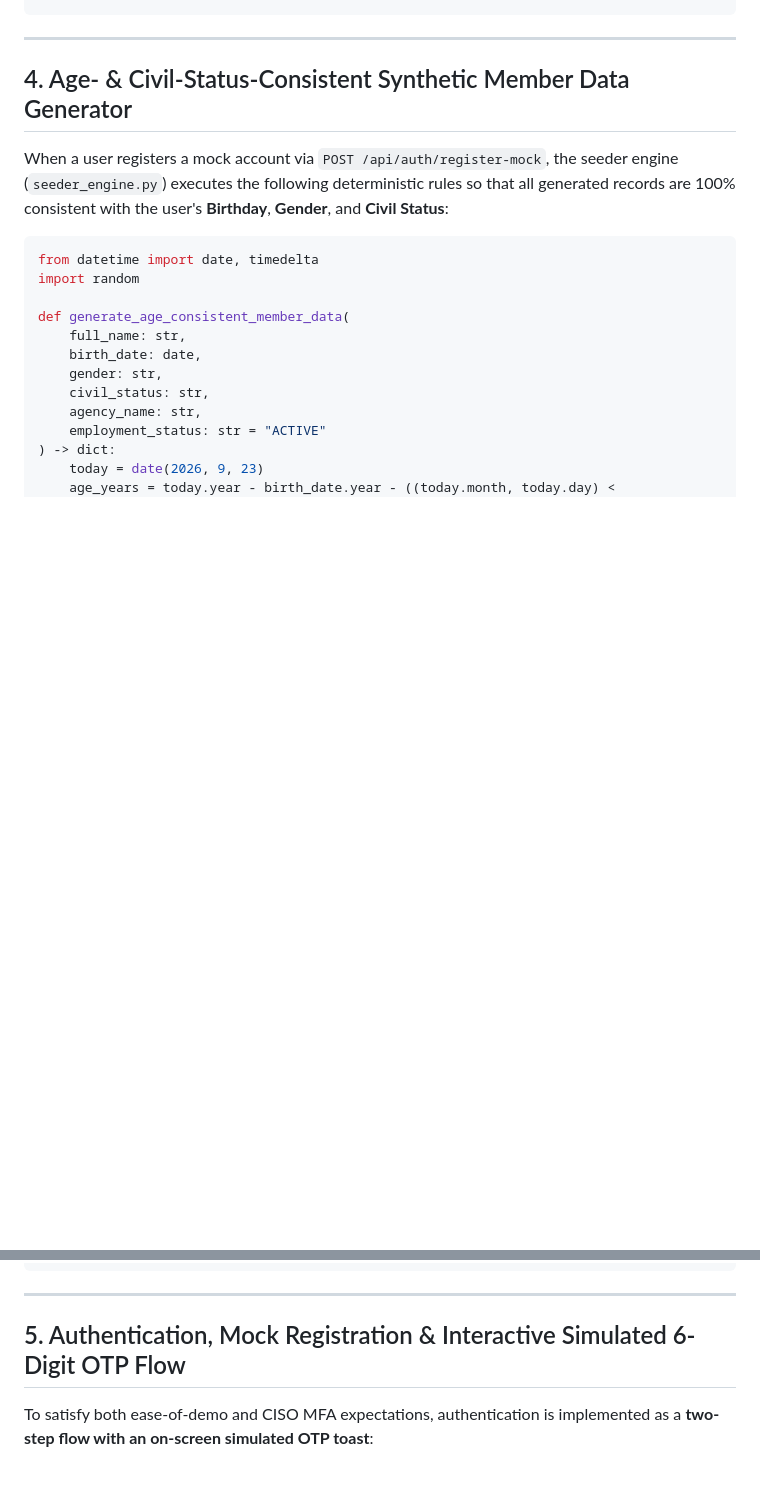
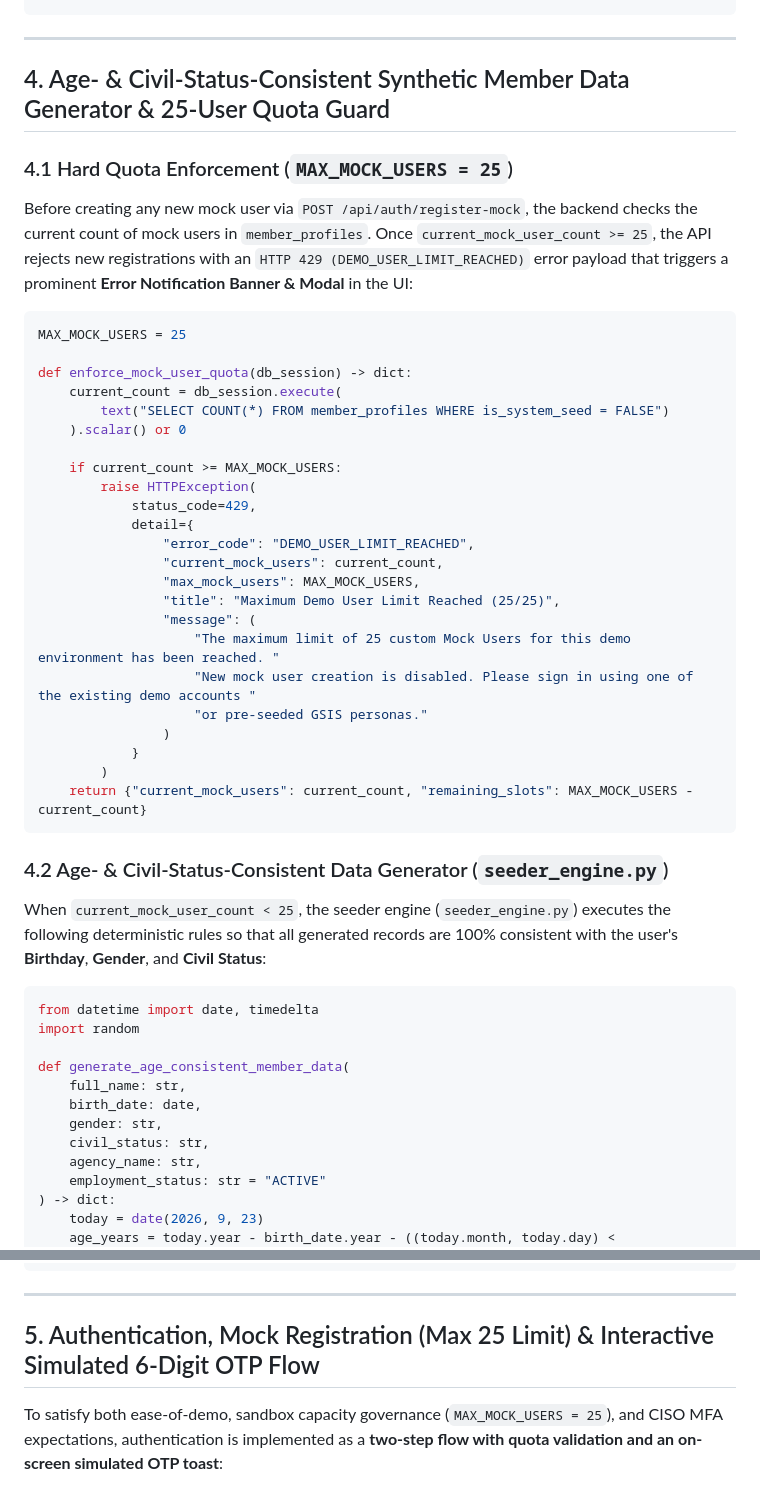
Before and after one commit to markea/gsis-chatbot-demo-2026, a Markdown page: 02_TDD_GSIS_CHATBOT_DEMO_MOCK_ARCHITECTURE.md, 2 parts joined by grey strips. Rendered like a GitHub page; blank space fills up the shorter version.

Commit message:
docs: enforce MAX_MOCK_USERS = 25 quota limit and error notification banner across BRD and TDD #1

````diff
--- a/02_TDD_GSIS_CHATBOT_DEMO_MOCK_ARCHITECTURE.md
+++ b/02_TDD_GSIS_CHATBOT_DEMO_MOCK_ARCHITECTURE.md
@@ -227,9 +227,39 @@ CREATE TABLE IF NOT EXISTS gsis_faq_knowledge_vectors (
 
 ---
 
-## 4. Age- & Civil-Status-Consistent Synthetic Member Data Generator
+## 4. Age- & Civil-Status-Consistent Synthetic Member Data Generator & 25-User Quota Guard
 
-When a user registers a mock account via `POST /api/auth/register-mock`, the seeder engine (`seeder_engine.py`) executes the following deterministic rules so that all generated records are 100% consistent with the user's **Birthday**, **Gender**, and **Civil Status**:
+### 4.1 Hard Quota Enforcement (`MAX_MOCK_USERS = 25`)
+Before creating any new mock user via `POST /api/auth/register-mock`, the backend checks the current count of mock users in `member_profiles`. Once `current_mock_user_count >= 25`, the API rejects new registrations with an `HTTP 429 (DEMO_USER_LIMIT_REACHED)` error payload that triggers a prominent **Error Notification Banner & Modal** in the UI:
+
+```python
+MAX_MOCK_USERS = 25
+
+def enforce_mock_user_quota(db_session) -> dict:
+    current_count = db_session.execute(
+        text("SELECT COUNT(*) FROM member_profiles WHERE is_system_seed = FALSE")
+    ).scalar() or 0
+
+    if current_count >= MAX_MOCK_USERS:
+        raise HTTPException(
+            status_code=429,
+            detail={
+                "error_code": "DEMO_USER_LIMIT_REACHED",
+                "current_mock_users": current_count,
+                "max_mock_users": MAX_MOCK_USERS,
+                "title": "Maximum Demo User Limit Reached (25/25)",
+                "message": (
+                    "The maximum limit of 25 custom Mock Users for this demo environment has been reached. "
+                    "New mock user creation is disabled. Please sign in using one of the existing demo accounts "
+                    "or pre-seeded GSIS personas."
+                )
+            }
+        )
+    return {"current_mock_users": current_count, "remaining_slots": MAX_MOCK_USERS - current_count}
+```
+
+### 4.2 Age- & Civil-Status-Consistent Data Generator (`seeder_engine.py`)
+When `current_mock_user_count < 25`, the seeder engine (`seeder_engine.py`) executes the following deterministic rules so that all generated records are 100% consistent with the user's **Birthday**, **Gender**, and **Civil Status**:
 
 ```python
 from datetime import date, timedelta
@@ -312,9 +342,9 @@ def generate_age_consistent_member_data(
 
 ---
 
-## 5. Authentication, Mock Registration & Interactive Simulated 6-Digit OTP Flow
+## 5. Authentication, Mock Registration (Max 25 Limit) & Interactive Simulated 6-Digit OTP Flow
 
-To satisfy both ease-of-demo and CISO MFA expectations, authentication is implemented as a **two-step flow with an on-screen simulated OTP toast**:
+To satisfy both ease-of-demo, sandbox capacity governance (`MAX_MOCK_USERS = 25`), and CISO MFA expectations, authentication is implemented as a **two-step flow with quota validation and an on-screen simulated OTP toast**:
 
 ```mermaid
 sequenceDiagram
````
Also changed, not shown: other parts of 02_TDD_GSIS_CHATBOT_DEMO_MOCK_ARCHITECTURE.md (+11 -4 lines), 01_BRD_GSIS_OMNICHANNEL_AI_CHATBOT.md (+25 -12 lines).
